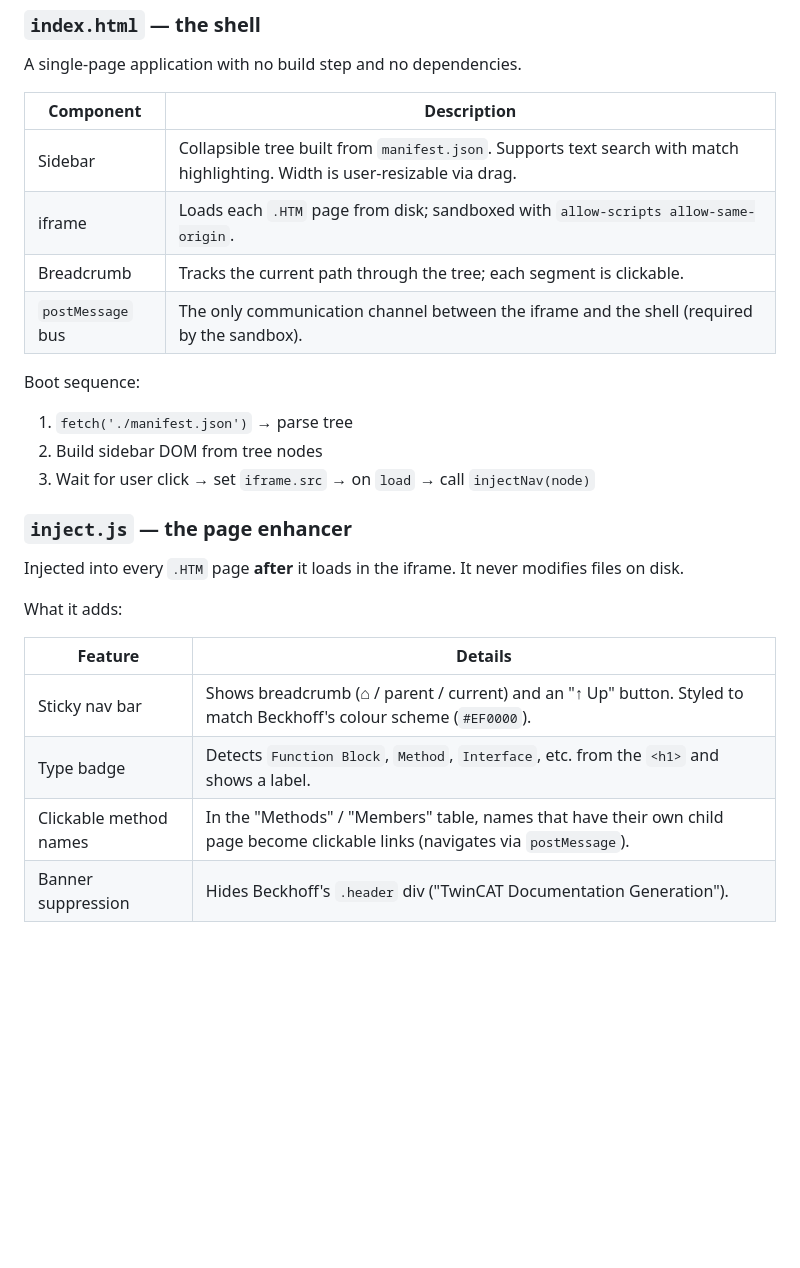
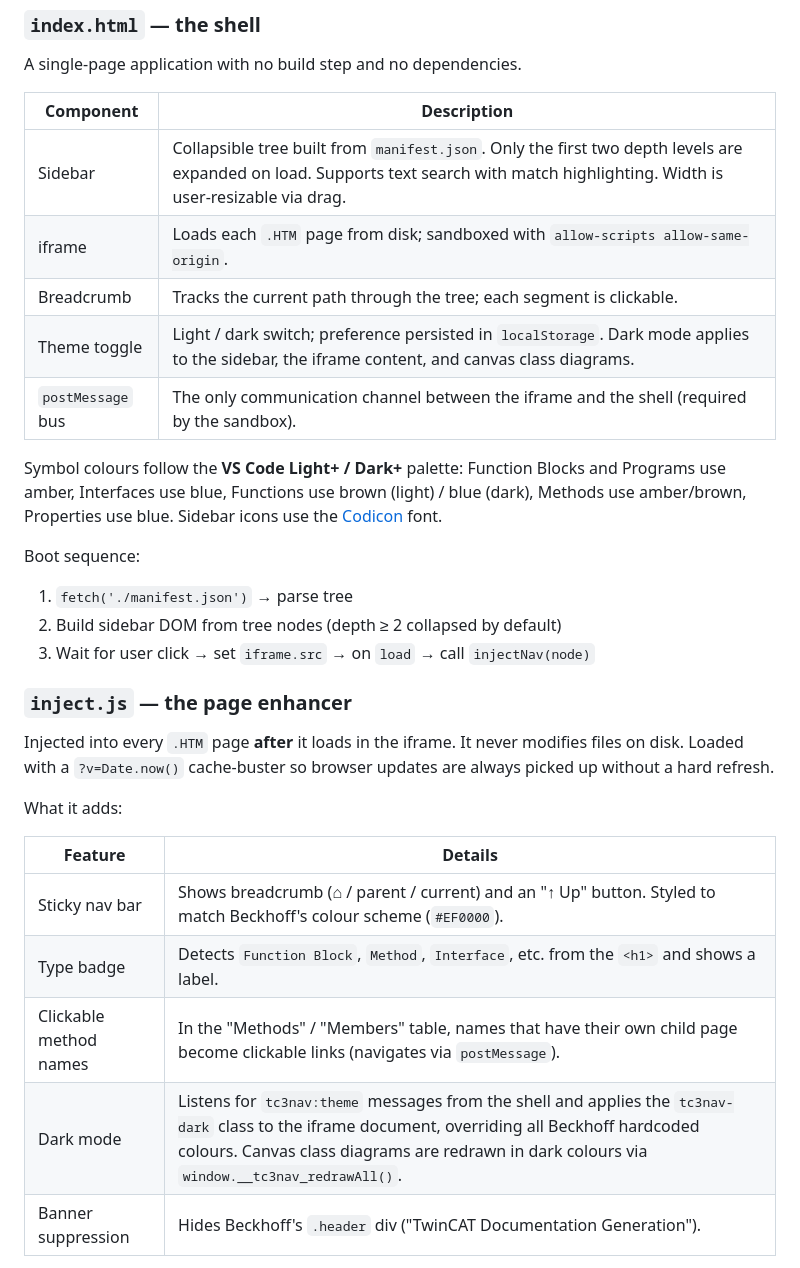
Before and after one commit to AU-tomation-org/AUT-Documentation, a Markdown page: tcdocgen-viewer/README.md, the part around the change. Drawn GitHub-style; blank space fills up the shorter version.

Commit message:
docs(tcdocgen-viewer): update README for dark mode, VS Code colors, tree collapse
Co-Authored-By: Claude Sonnet 4.6 <noreply@anthropic.com>

```diff
--- a/tcdocgen-viewer/README.md
+++ b/tcdocgen-viewer/README.md
@@ -129,21 +129,27 @@ A single-page application with no build step and no dependencies.
 
 | Component | Description |
 |-----------|-------------|
-| Sidebar | Collapsible tree built from `manifest.json`. Supports text search with match highlighting. Width is user-resizable via drag. |
+| Sidebar | Collapsible tree built from `manifest.json`. Only the first two depth levels are expanded on load. Supports text search with match highlighting. Width is user-resizable via drag. |
 | iframe | Loads each `.HTM` page from disk; sandboxed with `allow-scripts allow-same-origin`. |
 | Breadcrumb | Tracks the current path through the tree; each segment is clickable. |
+| Theme toggle | Light / dark switch; preference persisted in `localStorage`. Dark mode applies to the sidebar, the iframe content, and canvas class diagrams. |
 | `postMessage` bus | The only communication channel between the iframe and the shell (required by the sandbox). |
+
+Symbol colours follow the **VS Code Light+ / Dark+** palette: Function Blocks and Programs
+use amber, Interfaces use blue, Functions use brown (light) / blue (dark), Methods use
+amber/brown, Properties use blue.  Sidebar icons use the [Codicon](https://microsoft.github.io/vscode-codicons/) font.
 
 Boot sequence:
 
 1. `fetch('./manifest.json')` → parse tree
-2. Build sidebar DOM from tree nodes
+2. Build sidebar DOM from tree nodes (depth ≥ 2 collapsed by default)
 3. Wait for user click → set `iframe.src` → on `load` → call `injectNav(node)`
 
 ### `inject.js` — the page enhancer
 
 Injected into every `.HTM` page **after** it loads in the iframe.  It never modifies
-files on disk.
+files on disk.  Loaded with a `?v=Date.now()` cache-buster so browser updates are
+always picked up without a hard refresh.
 
 What it adds:
 
@@ -152,6 +158,7 @@ What it adds:
 | Sticky nav bar | Shows breadcrumb (⌂ / parent / current) and an "↑ Up" button. Styled to match Beckhoff's colour scheme (`#EF0000`). |
 | Type badge | Detects `Function Block`, `Method`, `Interface`, etc. from the `<h1>` and shows a label. |
 | Clickable method names | In the "Methods" / "Members" table, names that have their own child page become clickable links (navigates via `postMessage`). |
+| Dark mode | Listens for `tc3nav:theme` messages from the shell and applies the `tc3nav-dark` class to the iframe document, overriding all Beckhoff hardcoded colours. Canvas class diagrams are redrawn in dark colours via `window.__tc3nav_redrawAll()`. |
 | Banner suppression | Hides Beckhoff's `.header` div ("TwinCAT Documentation Generation"). |
 
 bfcache / back-forward handling: when the browser restores a page from its cache,
```
